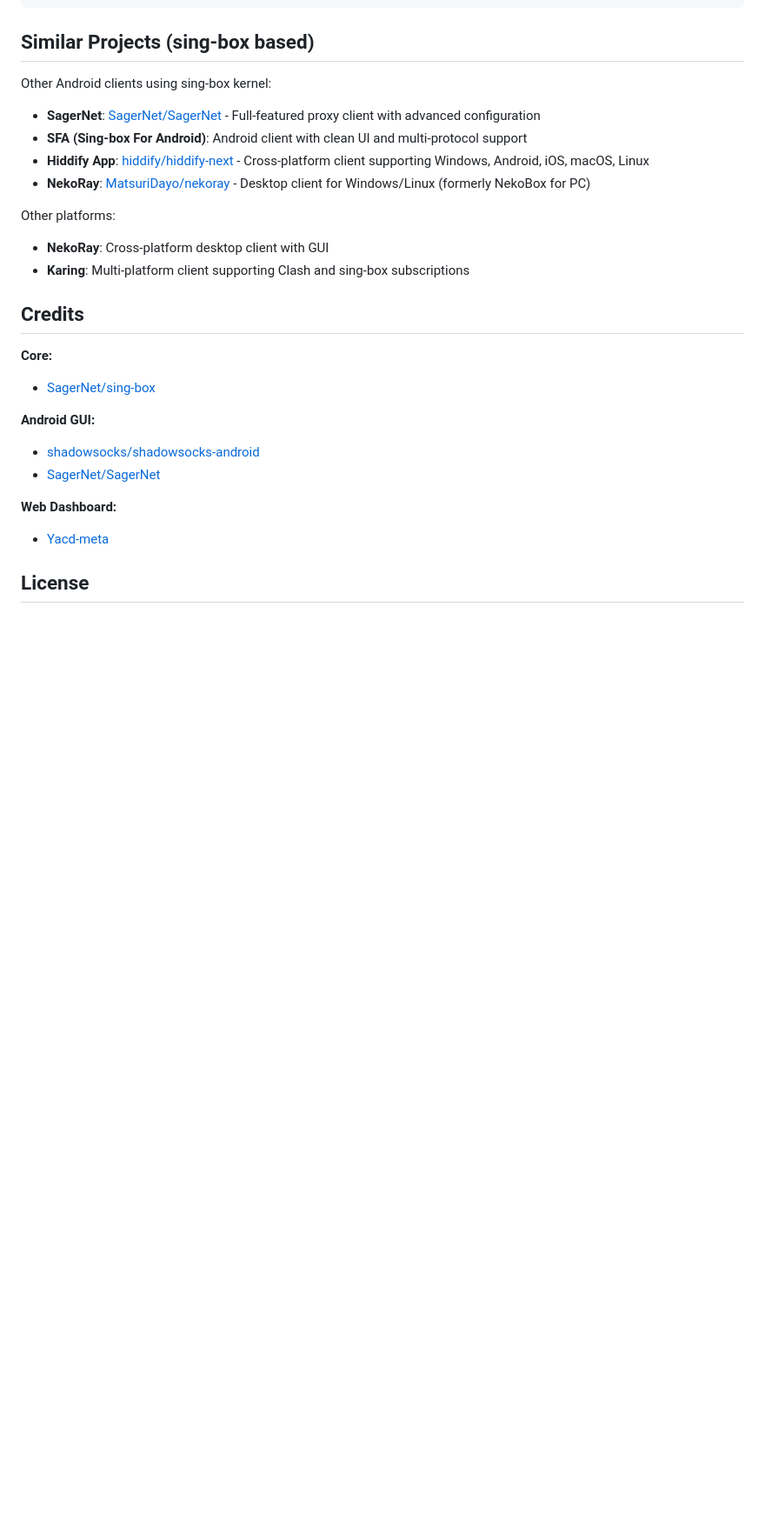
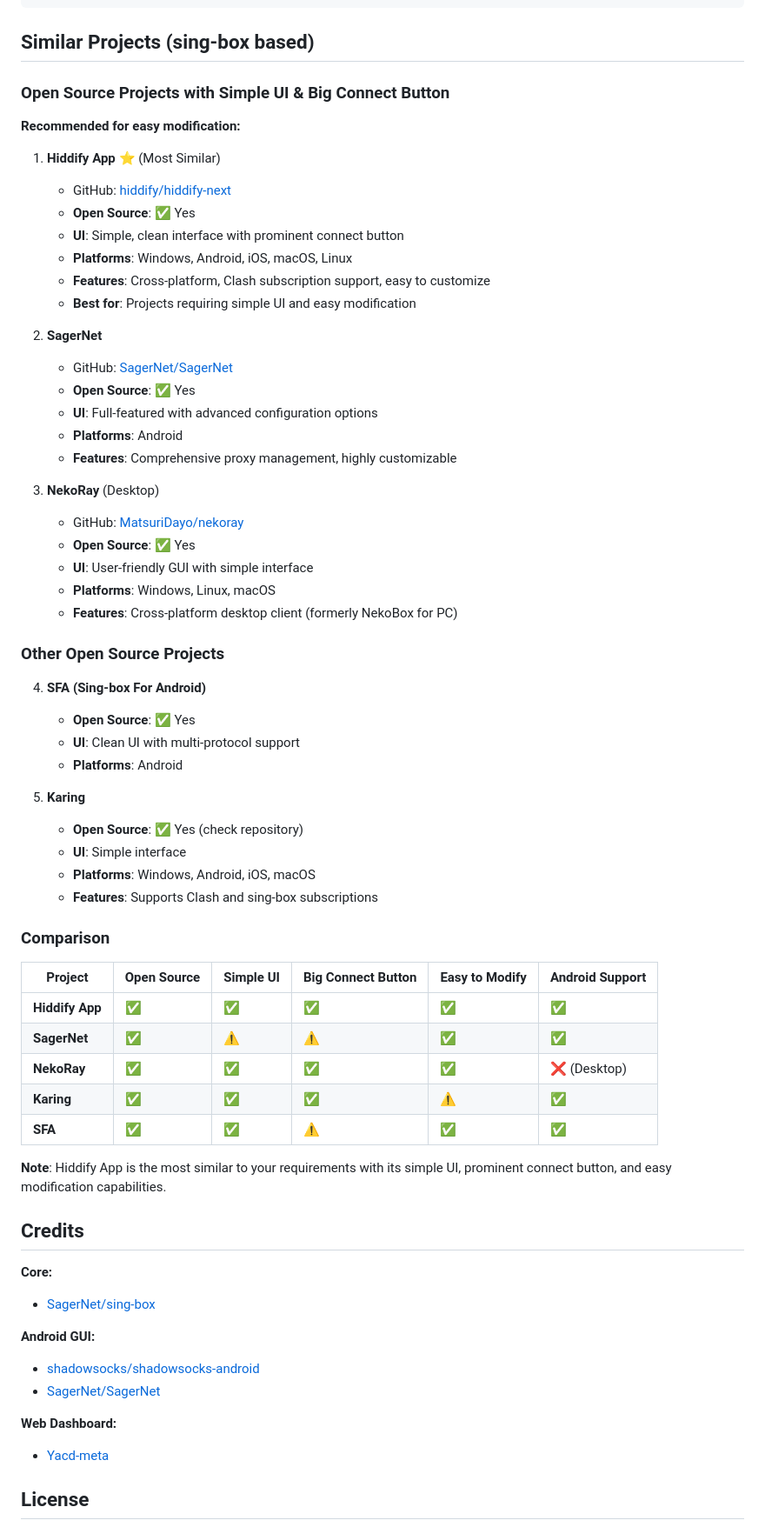
Before and after one commit to moneyfly004/myapk, a Markdown page: README.md, the part around the change. Shown: that part at 87% size. GitHub-like rendering; folded sections open; blank space fills up the shorter version.

Commit message:
更新类似项目说明: 标注开源项目，重点说明界面简洁易于修改的项目

```diff
--- a/README.md
+++ b/README.md
@@ -152,16 +152,56 @@ TRhnA7SXE5Sap5gSG3ijxRmdYFiD4KRhPs
 
 ## Similar Projects (sing-box based)
 
-Other Android clients using sing-box kernel:
+### Open Source Projects with Simple UI & Big Connect Button
 
-- **SagerNet**: [SagerNet/SagerNet](https://github.com/SagerNet/SagerNet) - Full-featured proxy client with advanced configuration
-- **SFA (Sing-box For Android)**: Android client with clean UI and multi-protocol support
-- **Hiddify App**: [hiddify/hiddify-next](https://github.com/hiddify/hiddify-next) - Cross-platform client supporting Windows, Android, iOS, macOS, Linux
-- **NekoRay**: [MatsuriDayo/nekoray](https://github.com/MatsuriDayo/nekoray) - Desktop client for Windows/Linux (formerly NekoBox for PC)
+**Recommended for easy modification:**
 
-Other platforms:
-- **NekoRay**: Cross-platform desktop client with GUI
-- **Karing**: Multi-platform client supporting Clash and sing-box subscriptions
+1. **Hiddify App** ⭐ (Most Similar)
+   - GitHub: [hiddify/hiddify-next](https://github.com/hiddify/hiddify-next)
+   - **Open Source**: ✅ Yes
+   - **UI**: Simple, clean interface with prominent connect button
+   - **Platforms**: Windows, Android, iOS, macOS, Linux
+   - **Features**: Cross-platform, Clash subscription support, easy to customize
+   - **Best for**: Projects requiring simple UI and easy modification
+
+2. **SagerNet**
+   - GitHub: [SagerNet/SagerNet](https://github.com/SagerNet/SagerNet)
+   - **Open Source**: ✅ Yes
+   - **UI**: Full-featured with advanced configuration options
+   - **Platforms**: Android
+   - **Features**: Comprehensive proxy management, highly customizable
+
+3. **NekoRay** (Desktop)
+   - GitHub: [MatsuriDayo/nekoray](https://github.com/MatsuriDayo/nekoray)
+   - **Open Source**: ✅ Yes
+   - **UI**: User-friendly GUI with simple interface
+   - **Platforms**: Windows, Linux, macOS
+   - **Features**: Cross-platform desktop client (formerly NekoBox for PC)
+
+### Other Open Source Projects
+
+4. **SFA (Sing-box For Android)**
+   - **Open Source**: ✅ Yes
+   - **UI**: Clean UI with multi-protocol support
+   - **Platforms**: Android
+
+5. **Karing**
+   - **Open Source**: ✅ Yes (check repository)
+   - **UI**: Simple interface
+   - **Platforms**: Windows, Android, iOS, macOS
+   - **Features**: Supports Clash and sing-box subscriptions
+
+### Comparison
+
+| Project | Open Source | Simple UI | Big Connect Button | Easy to Modify | Android Support |
+|---------|------------|-----------|-------------------|----------------|-----------------|
+| **Hiddify App** | ✅ | ✅ | ✅ | ✅ | ✅ |
+| **SagerNet** | ✅ | ⚠️ | ⚠️ | ✅ | ✅ |
+| **NekoRay** | ✅ | ✅ | ✅ | ✅ | ❌ (Desktop) |
+| **Karing** | ✅ | ✅ | ✅ | ⚠️ | ✅ |
+| **SFA** | ✅ | ✅ | ⚠️ | ✅ | ✅ |
+
+**Note**: Hiddify App is the most similar to your requirements with its simple UI, prominent connect button, and easy modification capabilities.
 
 ## Credits
 
```
